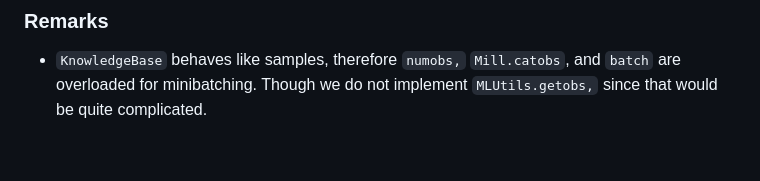
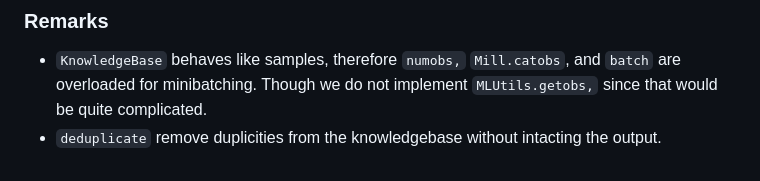
Before and after one commit to pevnak/NeuroPlanner.jl, a Markdown page: docs/src/knowledge_base.md, the part around the change. Drawn GitHub-style.

Commit message:
added at least basic docs about knowledgebase

```diff
--- a/docs/src/knowledge_base.md
+++ b/docs/src/knowledge_base.md
@@ -141,3 +141,4 @@ The appropriate model can be created by `reflectinmodel.`
 
 ### Remarks
   * `KnowledgeBase` behaves like samples, therefore `numobs,`  `Mill.catobs`, and `batch` are overloaded for minibatching. Though we do not implement `MLUtils.getobs,` since that would be quite complicated.
+  * `deduplicate` remove duplicities from the knowledgebase without intacting the output.
```
